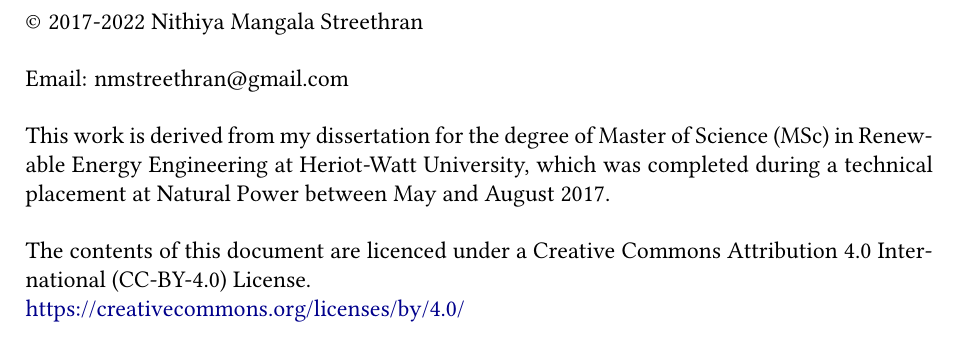
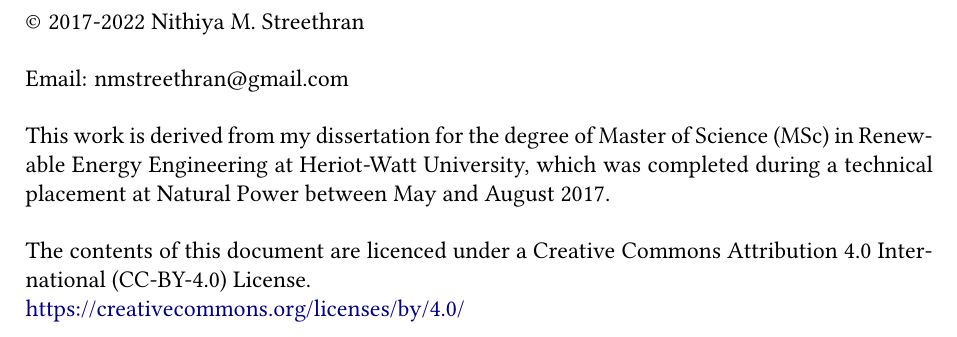
Before and after one commit to nmstreethran/WindTurbineClassification, a LaTeX thesis (docs/nms_dissertation.tex): part of page 2 of 43, cut so that both start at the same text. Compiled offline with pdfLaTeX.

Commit message:
update notebooks

```diff
--- a/docs/nms_dissertation.tex
+++ b/docs/nms_dissertation.tex
@@ -7,7 +7,7 @@
 
 %%%%%%%%%%%%%%%%%%%%%%%%%%%%%%%%%%%%%%%%%%%%%%%%%%%%%%%%%%
 % define author's name and document title
-\def\theauthor{Nithiya Mangala Streethran}
+\def\theauthor{Nithiya M. Streethran}
 \def\thetitle{%
   Specification of \texorpdfstring{`}{'}normal' wind turbine operating
   behaviour for rapid anomaly detection:\texorpdfstring{\\}{}
```
Also changed, not shown: README.md, images/f4.png, 2 other files.
